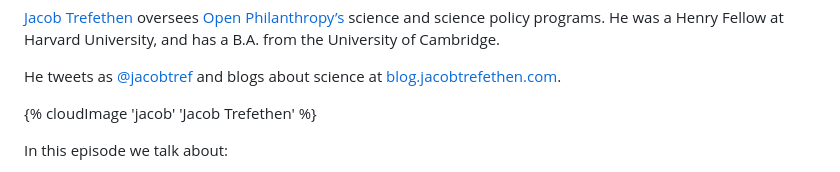
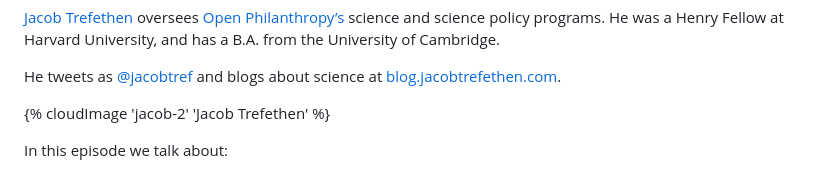
Before and after one commit to finmoorhouse/hti, a Markdown page: src/episodes/78-jacob-trefethen.md, the part around the change. Drawn GitHub-style.

Commit message:
Replaced Jacob headshot

```diff
--- a/src/episodes/78-jacob-trefethen.md
+++ b/src/episodes/78-jacob-trefethen.md
@@ -11,7 +11,7 @@ date: 2024-09-08
 
 He tweets as [@jacobtref](https://twitter.com/JacobTref/) and blogs about science at [blog.jacobtrefethen.com](https://blog.jacobtrefethen.com/).
 
-{% cloudImage 'jacob' 'Jacob Trefethen' %}
+{% cloudImage 'jacob-2' 'Jacob Trefethen' %}
 
 In this episode we talk about:
 
```
